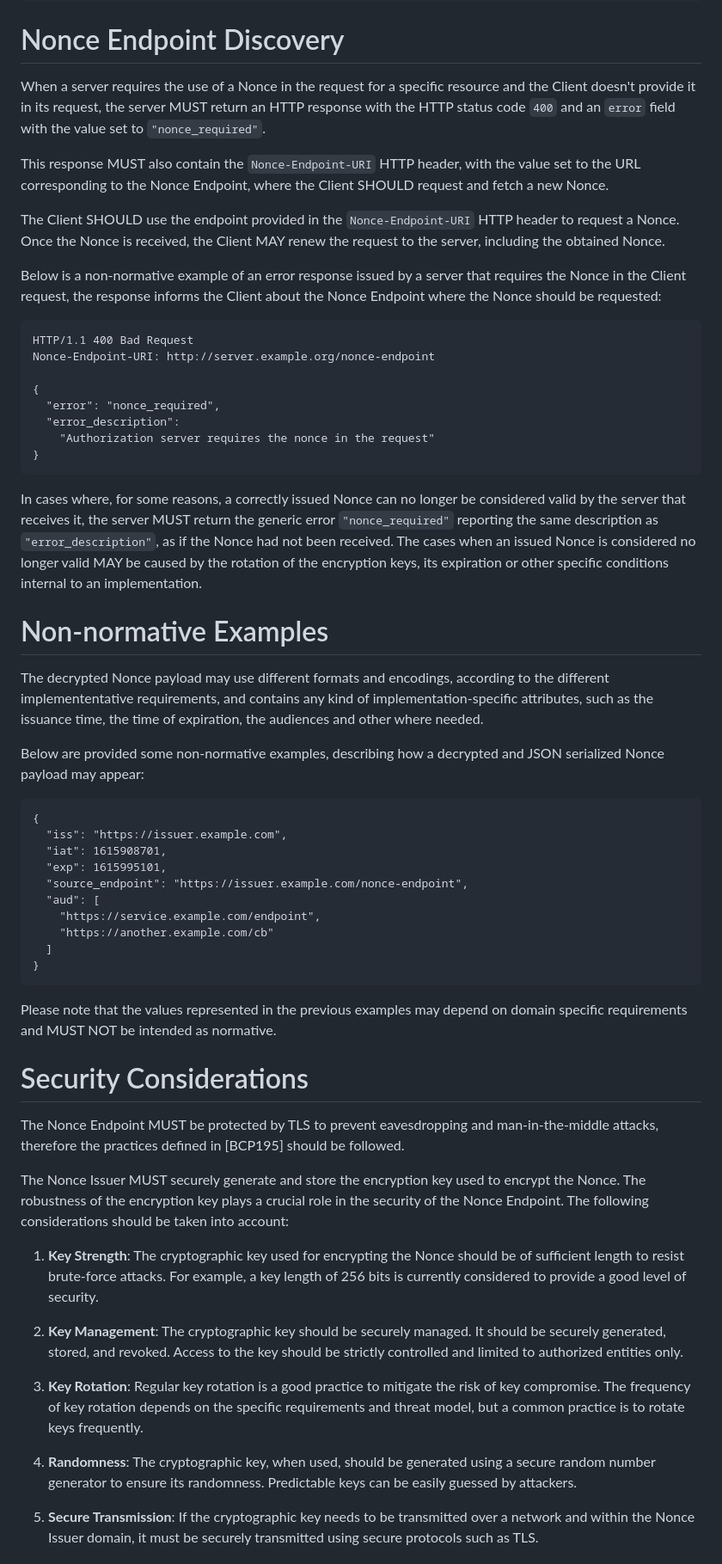
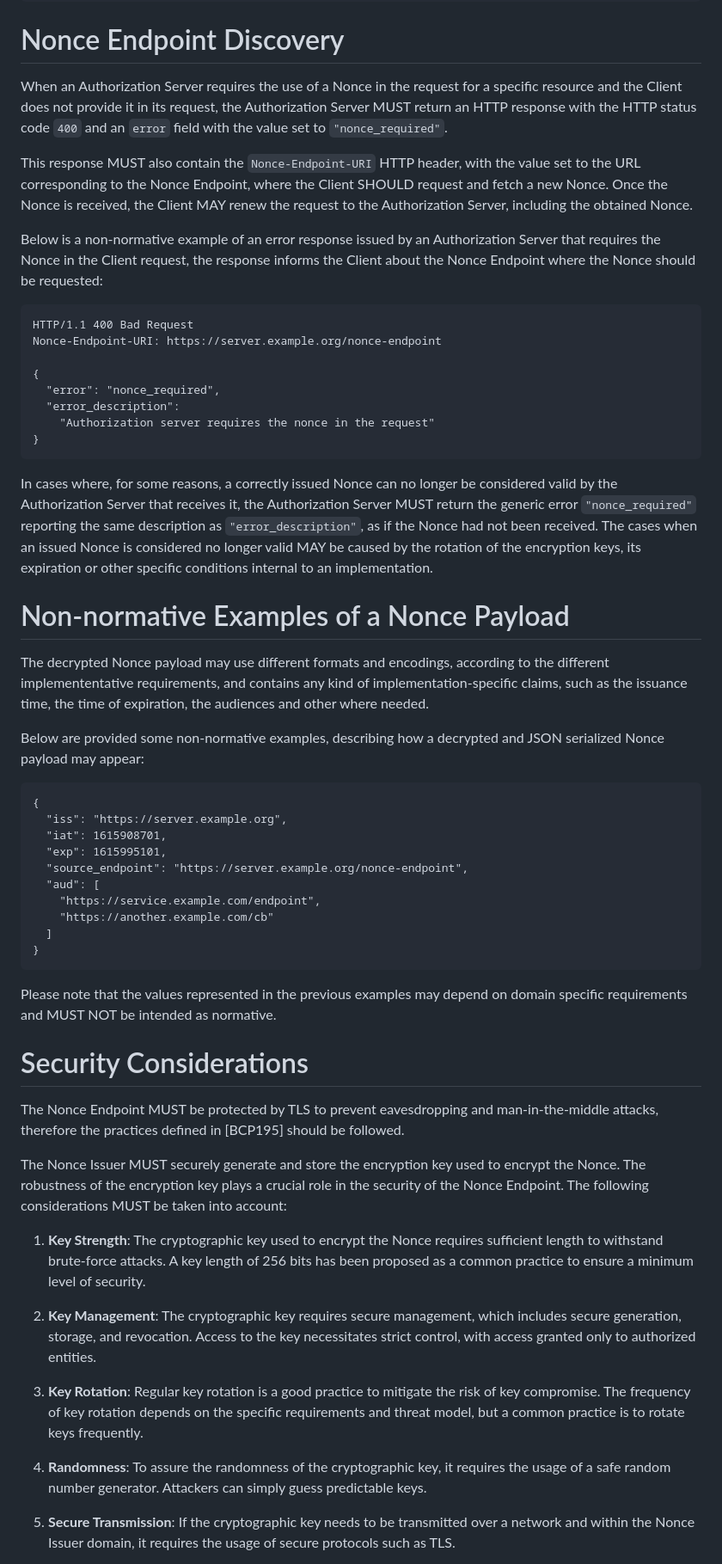
Before and after one commit to peppelinux/draft-demarco-oauth-nonce-endpoint, a Markdown page: draft-demarco-nonce-endpoint.md, the part around one of its changes. Shown at 86% size. Drawn GitHub-style.

Commit message:
[Editorial and Update on the Requirements]
Editorial improvements and some fixes to the requirements

```diff
--- a/draft-demarco-nonce-endpoint.md
+++ b/draft-demarco-nonce-endpoint.md
@@ -112,18 +111,16 @@ Content-Type: application/json
 
 # Nonce Endpoint Discovery
 
-When a server requires the use of a Nonce in the request for a specific resource and the Client doesn't provide it in its request,
-the server MUST return an HTTP response with the  HTTP status code `400` and an `error` field with the value set to `"nonce_required"`.
+When an Authorization Server requires the use of a Nonce in the request for a specific resource and the Client does not provide it in its request,
+the Authorization Server MUST return an HTTP response with the  HTTP status code `400` and an `error` field with the value set to `"nonce_required"`.
 
-This response MUST also contain the `Nonce-Endpoint-URI` HTTP header, with the value set to the URL corresponding to the Nonce Endpoint, where the Client SHOULD request and fetch a new Nonce.
+This response MUST also contain the `Nonce-Endpoint-URI` HTTP header, with the value set to the URL corresponding to the Nonce Endpoint, where the Client SHOULD request and fetch a new Nonce. Once the Nonce is received, the Client MAY renew the request to the Authorization Server, including the obtained Nonce.
 
-The Client SHOULD use the endpoint provided in the `Nonce-Endpoint-URI` HTTP header to request a Nonce. Once the Nonce is received, the Client MAY renew the request to the server, including the obtained Nonce.
-
-Below is a non-normative example of an error response issued by a server that requires the Nonce in the Client request, the response informs the Client about the Nonce Endpoint where the Nonce should be requested:
+Below is a non-normative example of an error response issued by an Authorization Server that requires the Nonce in the Client request, the response informs the Client about the Nonce Endpoint where the Nonce should be requested:
 
 ~~~~ http
 HTTP/1.1 400 Bad Request
-Nonce-Endpoint-URI: http://server.example.org/nonce-endpoint
+Nonce-Endpoint-URI: https://server.example.org/nonce-endpoint
 
 {
   "error": "nonce_required",
@@ -132,20 +129,20 @@ Nonce-Endpoint-URI: http://server.example.org/nonce-endpoint
 }
 ~~~~
 
-In cases where, for some reasons, a correctly issued Nonce can no longer be considered valid by the server that receives it, the server MUST return the generic error `"nonce_required"` reporting the same description as `"error_description"`, as if the Nonce had not been received. The cases when an issued Nonce is considered no longer valid MAY be caused by the rotation of the encryption keys, its expiration or other specific conditions internal to an implementation.
+In cases where, for some reasons, a correctly issued Nonce can no longer be considered valid by the Authorization Server that receives it, the Authorization Server MUST return the generic error `"nonce_required"` reporting the same description as `"error_description"`, as if the Nonce had not been received. The cases when an issued Nonce is considered no longer valid MAY be caused by the rotation of the encryption keys, its expiration or other specific conditions internal to an implementation.
 
-# Non-normative Examples
+# Non-normative Examples of a Nonce Payload
 
-The decrypted Nonce payload may use different formats and encodings, according to the different implemententative requirements, and contains any kind of implementation-specific attributes, such as the issuance time, the time of expiration, the audiences and other where needed.
+The decrypted Nonce payload may use different formats and encodings, according to the different implemententative requirements, and contains any kind of implementation-specific claims, such as the issuance time, the time of expiration, the audiences and other where needed.
 
 Below are provided some non-normative examples, describing how a decrypted and JSON serialized Nonce payload may appear:
 
 ~~~~
 {
-  "iss": "https://issuer.example.com",
+  "iss": "https://server.example.org",
   "iat": 1615908701,
   "exp": 1615995101,
-  "source_endpoint": "https://issuer.example.com/nonce-endpoint",
+  "source_endpoint": "https://server.example.org/nonce-endpoint",
   "aud": [
     "https://service.example.com/endpoint",
     "https://another.example.com/cb"
@@ -159,15 +156,15 @@ Please note that the values represented in the previous examples may depend on d
 
 The Nonce Endpoint MUST be protected by TLS to prevent eavesdropping and man-in-the-middle attacks, therefore the practices defined in [BCP195] should be followed.
 
-The Nonce Issuer MUST securely generate and store the encryption key used to encrypt the Nonce. The robustness of the encryption key plays a crucial role in the security of the Nonce Endpoint. The following considerations should be taken into account:
+The Nonce Issuer MUST securely generate and store the encryption key used to encrypt the Nonce. The robustness of the encryption key plays a crucial role in the security of the Nonce Endpoint. The following considerations MUST be taken into account:
 
-1. **Key Strength**: The cryptographic key used for encrypting the Nonce should be of sufficient length to resist brute-force attacks. For example, a key length of 256 bits is currently considered to provide a good level of security.
+1. **Key Strength**: The cryptographic key used to encrypt the Nonce requires sufficient length to withstand brute-force attacks. A key length of 256 bits has been proposed as a common practice to ensure a minimum level of security.
 
-2. **Key Management**: The cryptographic key should be securely managed. It should be securely generated, stored, and revoked. Access to the key should be strictly controlled and limited to authorized entities only.
+2. **Key Management**: The cryptographic key requires secure management, which includes secure generation, storage, and revocation. Access to the key necessitates strict control, with access granted only to authorized entities.
 
 3. **Key Rotation**: Regular key rotation is a good practice to mitigate the risk of key compromise. The frequency of key rotation depends on the specific requirements and threat model, but a common practice is to rotate keys frequently.
 
-4. **Randomness**: The cryptographic key, when used, should be generated using a secure random number generator to ensure its randomness. Predictable keys can be easily guessed by attackers.
+4. **Randomness**: To assure the randomness of the cryptographic key, it requires the usage of a safe random number generator. Attackers can simply guess predictable keys.
 
-5. **Secure Transmission**: If the cryptographic key needs to be transmitted over a network and within the Nonce Issuer domain, it must be securely transmitted using secure protocols such as TLS.
+5. **Secure Transmission**: If the cryptographic key needs to be transmitted over a network and within the Nonce Issuer domain, it requires the usage of secure protocols such as TLS.
 
```
Also changed, not shown: other parts of draft-demarco-nonce-endpoint.md (+19 -20 lines).
